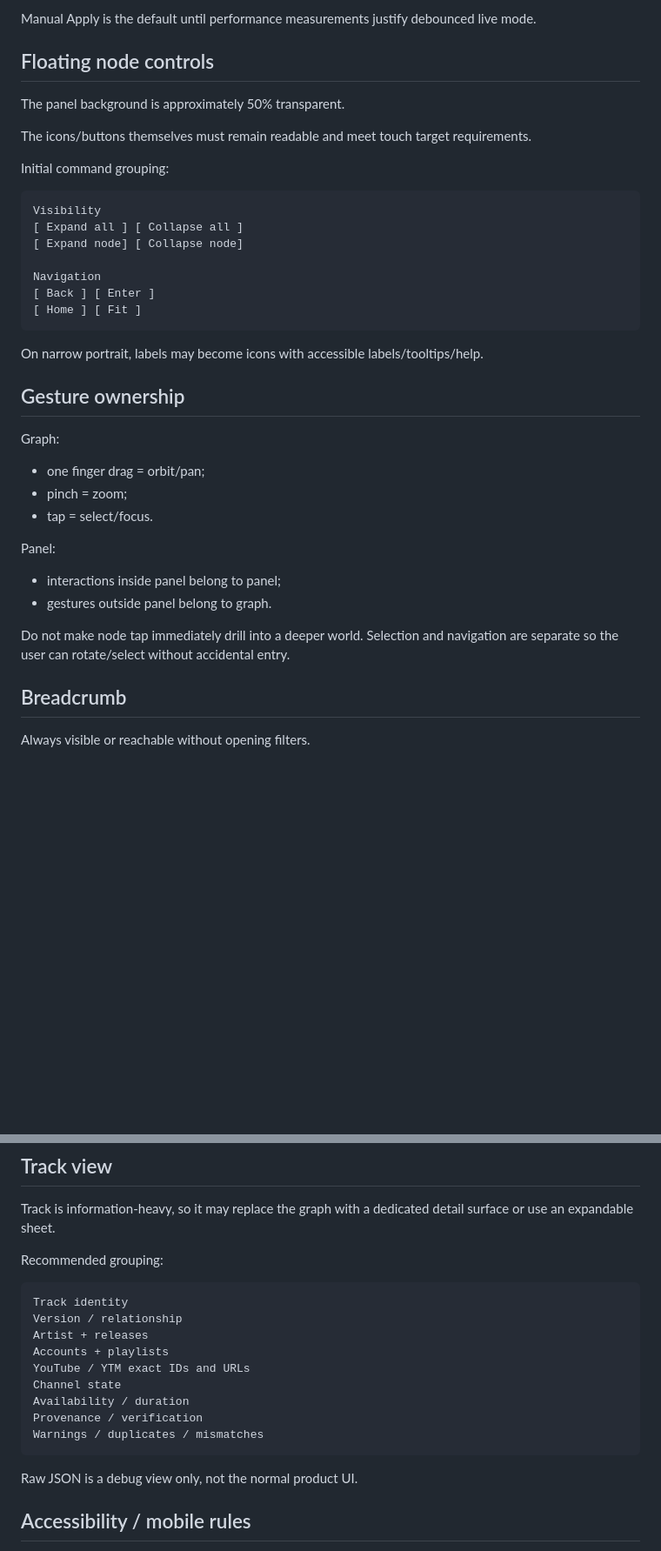
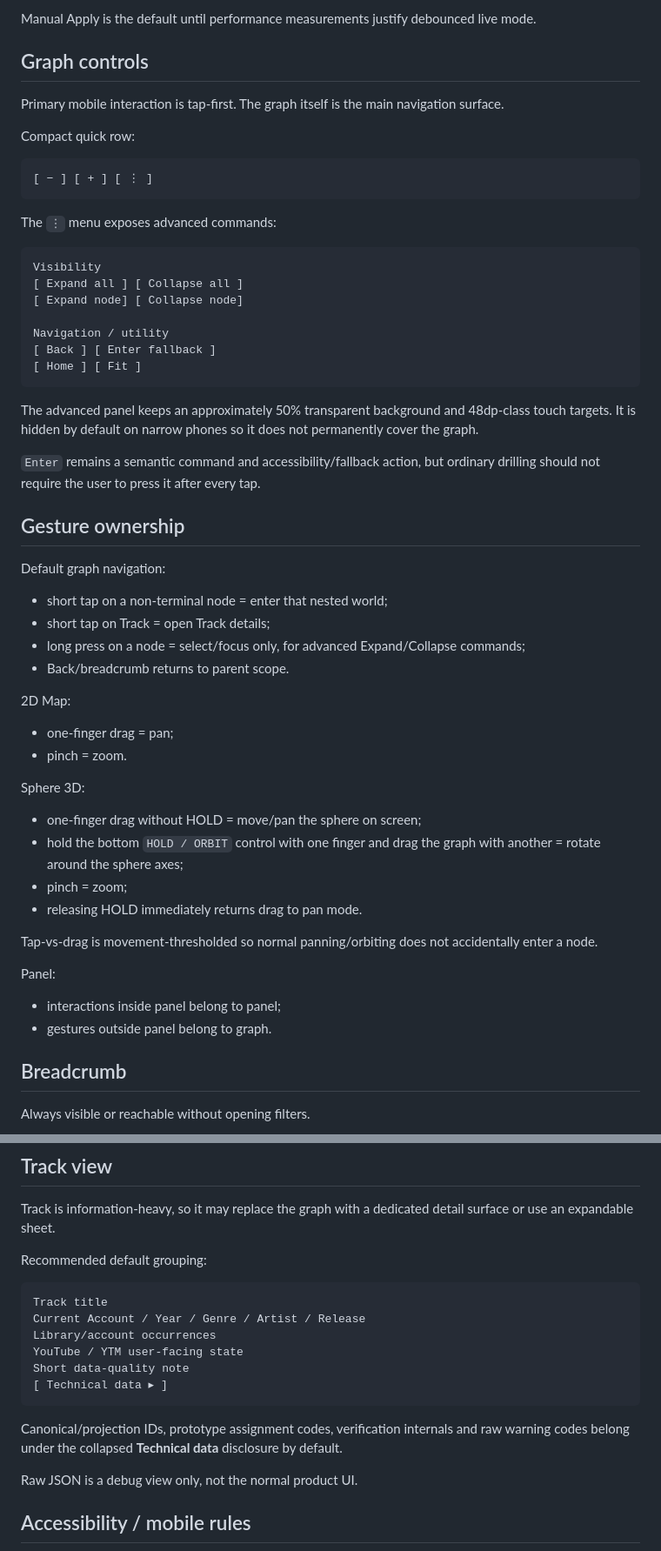
Before and after one commit to faric-ua/faric-music-graph, a Markdown page: docs/design/MOBILE_UI_BLUEPRINT.md, 2 parts joined by grey strips. Shown at 87% size. Rendered like a GitHub page; blank space fills up the shorter version.

Commit message:
docs: adopt tap-first drill and hold-to-orbit mobile UX

````diff
--- a/docs/design/MOBILE_UI_BLUEPRINT.md
+++ b/docs/design/MOBILE_UI_BLUEPRINT.md
@@ -80,38 +76,53 @@ Visual cues:
 
 Manual Apply is the default until performance measurements justify debounced live mode.
 
-## Floating node controls
+## Graph controls
 
-The panel background is approximately 50% transparent.
+Primary mobile interaction is tap-first. The graph itself is the main navigation surface.
 
-The icons/buttons themselves must remain readable and meet touch target requirements.
+Compact quick row:
+```text
+[ − ] [ + ] [ ⋮ ]
+```
 
-Initial command grouping:
-
+The `⋮` menu exposes advanced commands:
 ```text
 Visibility
 [ Expand all ] [ Collapse all ]
 [ Expand node] [ Collapse node]
 
-Navigation
-[ Back ] [ Enter ]
+Navigation / utility
+[ Back ] [ Enter fallback ]
 [ Home ] [ Fit ]
 ```
 
-On narrow portrait, labels may become icons with accessible labels/tooltips/help.
+The advanced panel keeps an approximately 50% transparent background and 48dp-class touch targets. It is hidden by default on narrow phones so it does not permanently cover the graph.
+
+`Enter` remains a semantic command and accessibility/fallback action, but ordinary drilling should not require the user to press it after every tap.
 
 ## Gesture ownership
 
-Graph:
-- one finger drag = orbit/pan;
+Default graph navigation:
+- short tap on a non-terminal node = enter that nested world;
+- short tap on Track = open Track details;
+- long press on a node = select/focus only, for advanced Expand/Collapse commands;
+- Back/breadcrumb returns to parent scope.
+
+2D Map:
+- one-finger drag = pan;
+- pinch = zoom.
+
+Sphere 3D:
+- one-finger drag without HOLD = move/pan the sphere on screen;
+- hold the bottom `HOLD / ORBIT` control with one finger and drag the graph with another = rotate around the sphere axes;
 - pinch = zoom;
-- tap = select/focus.
+- releasing HOLD immediately returns drag to pan mode.
+
+Tap-vs-drag is movement-thresholded so normal panning/orbiting does not accidentally enter a node.
 
 Panel:
 - interactions inside panel belong to panel;
 - gestures outside panel belong to graph.
-
-Do not make node tap immediately drill into a deeper world. Selection and navigation are separate so the user can rotate/select without accidental entry.
 
 ## Breadcrumb
 
@@ -128,19 +139,18 @@ Rules:
 
 Track is information-heavy, so it may replace the graph with a dedicated detail surface or use an expandable sheet.
 
-Recommended grouping:
+Recommended default grouping:
 
 ```text
-Track identity
-Version / relationship
-Artist + releases
-Accounts + playlists
-YouTube / YTM exact IDs and URLs
-Channel state
-Availability / duration
-Provenance / verification
-Warnings / duplicates / mismatches
+Track title
+Current Account / Year / Genre / Artist / Release
+Library/account occurrences
+YouTube / YTM user-facing state
+Short data-quality note
+[ Technical data ▸ ]
 ```
+
+Canonical/projection IDs, prototype assignment codes, verification internals and raw warning codes belong under the collapsed **Technical data** disclosure by default.
 
 Raw JSON is a debug view only, not the normal product UI.
 
````
Also changed, not shown: other parts of docs/design/MOBILE_UI_BLUEPRINT.md (+5 -9 lines).
